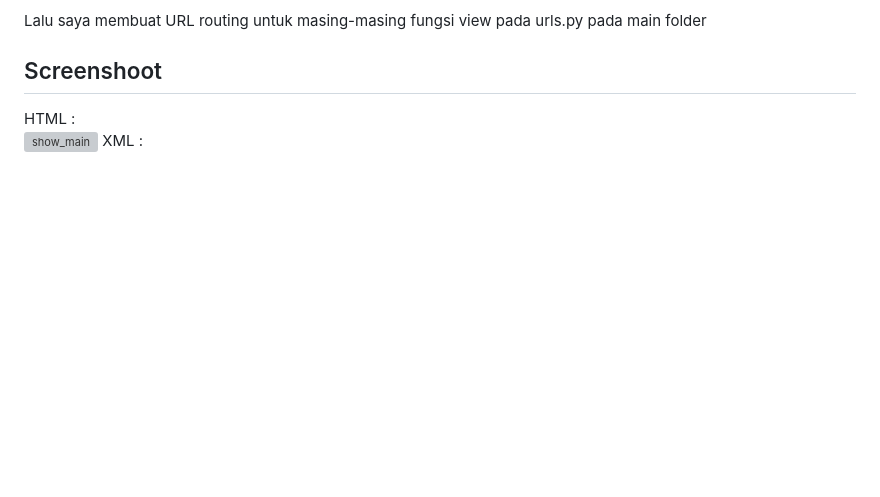
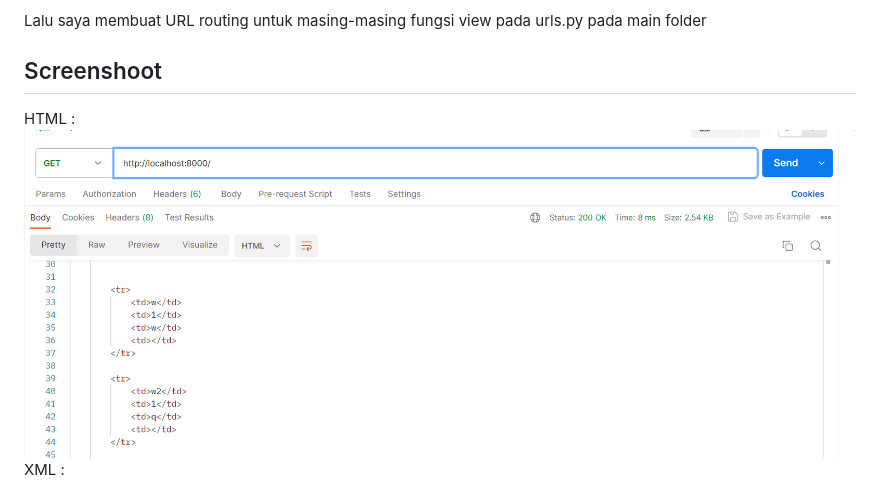
Before and after one commit to gnh374/Medicine_Stock, a Markdown page: README.md, the part around the change. GitHub-like rendering; blank space fills up the shorter version; grey boxes are pictures that could not be loaded.

```diff
--- a/README.md
+++ b/README.md
@@ -104,7 +104,7 @@ Lalu saya membuat URL routing untuk masing-masing fungsi view pada urls.py pada
 <h2> Screenshoot </h2>
 HTML :
 
-![show_main](./shown_main.png)
+![show_main](./show_main.png)
 XML :
 
 ![XML](./xml.png)
```
